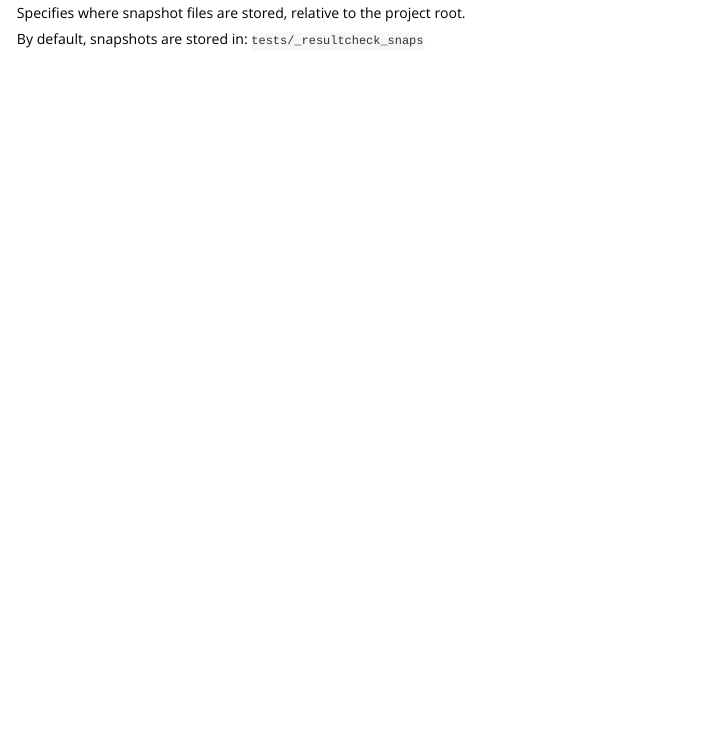
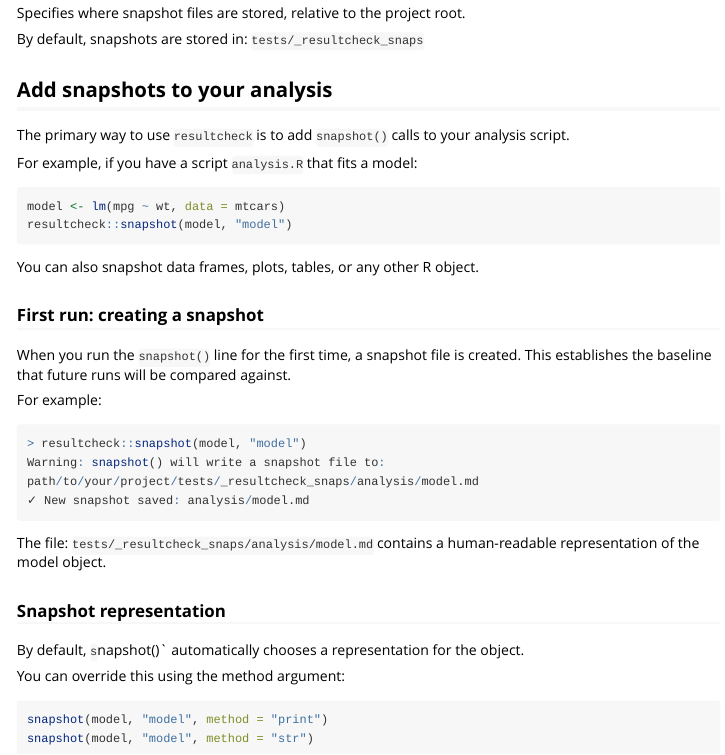
Before and after one commit to kv9898/resultcheck, an R Markdown document (vignettes/resultcheck.Rmd): the page in a window 1100 px wide, from 1230 px down. Rendered offline with R 4.5, knitr and Pandoc, with nearby package versions; long lines of code are wrapped.

Commit message:
start snapshotting

````diff
--- a/vignettes/resultcheck.Rmd
+++ b/vignettes/resultcheck.Rmd
@@ -75,3 +75,40 @@ Controls how many digits are used when comparing numeric values.
 Specifies where snapshot files are stored, relative to the project root.
 
 By default, snapshots are stored in: `tests/_resultcheck_snaps`
+
+## Add snapshots to your analysis
+
+The primary way to use `resultcheck` is to add `snapshot()` calls to your analysis script.
+
+For example, if you have a script `analysis.R` that fits a model:
+
+```r
+model <- lm(mpg ~ wt, data = mtcars)
+resultcheck::snapshot(model, "model")
+```
+You can also snapshot data frames, plots, tables, or any other R object.
+
+### First run: creating a snapshot
+
+When you run the `snapshot()` line for the first time, a snapshot file is created. This establishes the baseline that future runs will be compared against.
+
+For example:
+
+```r
+> resultcheck::snapshot(model, "model")
+Warning: snapshot() will write a snapshot file to: path/to/your/project/tests/_resultcheck_snaps/analysis/model.md
+✓ New snapshot saved: analysis/model.md
+```
+
+The file: `tests/_resultcheck_snaps/analysis/model.md` contains a human-readable representation of the model object.
+
+### Snapshot representation
+
+By default, `s`napshot()` automatically chooses a representation for the object.
+
+You can override this using the method argument:
+
+```r
+snapshot(model, "model", method = "print")
+snapshot(model, "model", method = "str")
+```
````
